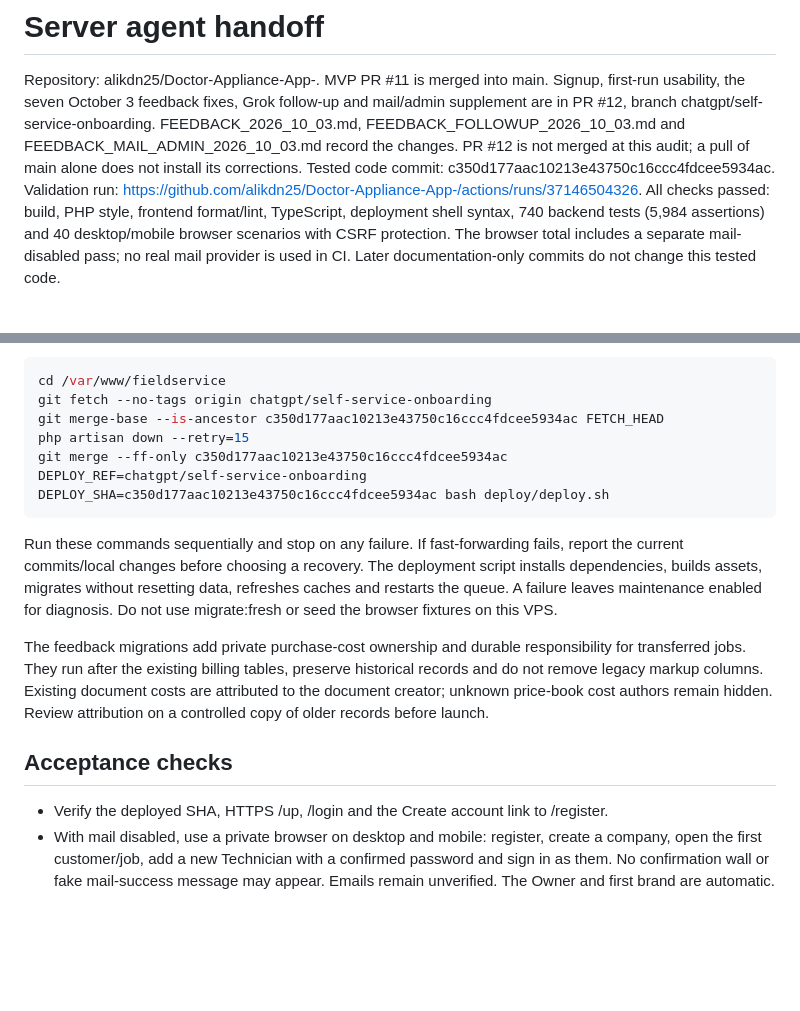
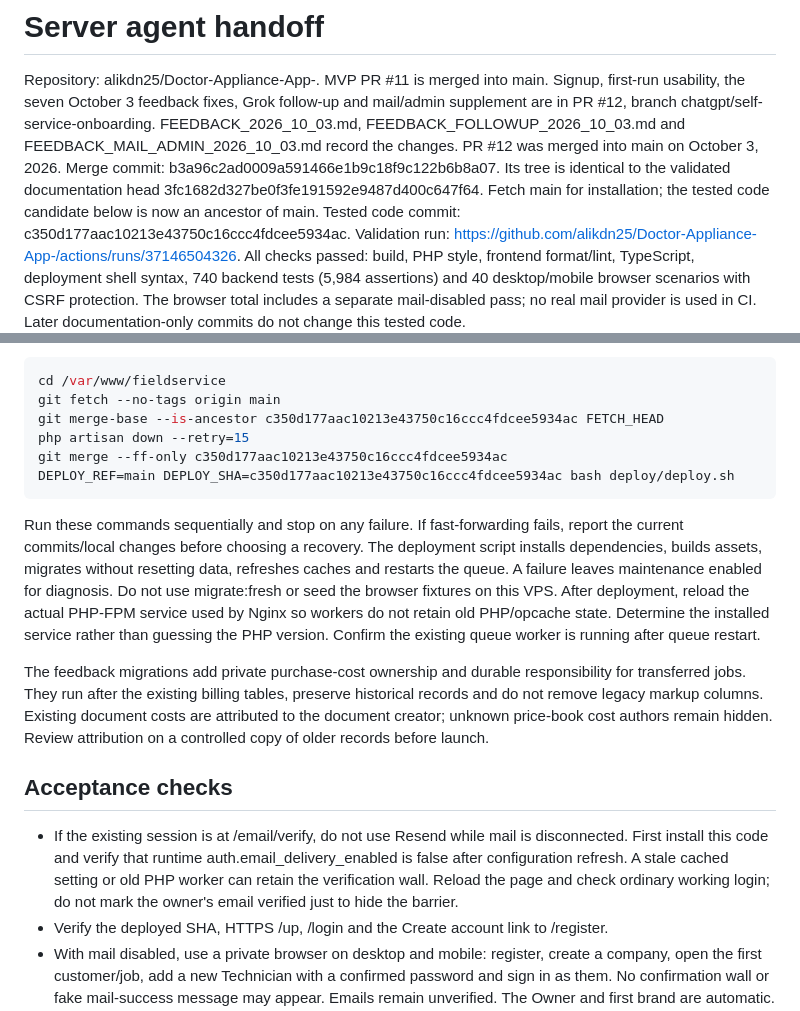
Before and after one commit to alikdn25/Doctor-Appliance-App-, a Markdown page: docs/SERVER_HANDOFF.md, 2 parts joined by grey strips. Drawn GitHub-style; blank space fills up the shorter version.

Commit message:
Update merged login fix handoff for main and mail-disabled VPS access

````diff
--- a/docs/SERVER_HANDOFF.md
+++ b/docs/SERVER_HANDOFF.md
@@ -4,8 +4,10 @@ Repository: alikdn25/Doctor-Appliance-App-. MVP PR #11 is merged into main.
 Signup, first-run usability, the seven October 3 feedback fixes, Grok follow-up and mail/admin
 supplement are in PR #12, branch chatgpt/self-service-onboarding. FEEDBACK_2026_10_03.md,
 FEEDBACK_FOLLOWUP_2026_10_03.md and FEEDBACK_MAIL_ADMIN_2026_10_03.md record the changes.
-PR #12 is not merged at this audit;
-a pull of main alone does not install its corrections.
+PR #12 was merged into main on October 3, 2026. Merge commit:
+b3a96c2ad0009a591466e1b9c18f9c122b6b8a07. Its tree is identical to the validated
+documentation head 3fc1682d327be0f3fe191592e9487d400c647f64. Fetch main for installation;
+the tested code candidate below is now an ancestor of main.
 Tested code commit: c350d177aac10213e43750c16ccc4fdcee5934ac.
 Validation run: https://github.com/alikdn25/Doctor-Appliance-App-/actions/runs/37146504326.
 All checks passed: build, PHP style, frontend format/lint, TypeScript, deployment shell syntax,
@@ -59,18 +61,20 @@ old read-only walkthrough and report deployment complete without installing this
 
 ```bash
 cd /var/www/fieldservice
-git fetch --no-tags origin chatgpt/self-service-onboarding
+git fetch --no-tags origin main
 git merge-base --is-ancestor c350d177aac10213e43750c16ccc4fdcee5934ac FETCH_HEAD
 php artisan down --retry=15
 git merge --ff-only c350d177aac10213e43750c16ccc4fdcee5934ac
-DEPLOY_REF=chatgpt/self-service-onboarding DEPLOY_SHA=c350d177aac10213e43750c16ccc4fdcee5934ac bash deploy/deploy.sh
+DEPLOY_REF=main DEPLOY_SHA=c350d177aac10213e43750c16ccc4fdcee5934ac bash deploy/deploy.sh
 ```
 
 Run these commands sequentially and stop on any failure. If fast-forwarding fails, report the
 current commits/local changes before choosing a recovery. The deployment script installs
 dependencies, builds assets, migrates without resetting data, refreshes caches and restarts the
 queue. A failure leaves maintenance enabled for diagnosis. Do not use migrate:fresh or seed the
-browser fixtures on this VPS.
+browser fixtures on this VPS. After deployment, reload the actual PHP-FPM service used by Nginx
+so workers do not retain old PHP/opcache state. Determine the installed service rather than guessing
+the PHP version. Confirm the existing queue worker is running after queue restart.
 
 The feedback migrations add private purchase-cost ownership and durable responsibility for transferred
 jobs. They run after the existing billing tables, preserve historical records and do not remove legacy
@@ -79,6 +83,10 @@ cost authors remain hidden. Review attribution on a controlled copy of older rec
 
 ## Acceptance checks
 
+- If the existing session is at /email/verify, do not use Resend while mail is disconnected. First
+  install this code and verify that runtime auth.email_delivery_enabled is false after configuration
+  refresh. A stale cached setting or old PHP worker can retain the verification wall. Reload the page
+  and check ordinary working login; do not mark the owner's email verified just to hide the barrier.
 - Verify the deployed SHA, HTTPS /up, /login and the Create account link to /register.
 - With mail disabled, use a private browser on desktop and mobile: register, create a company,
   open the first customer/job, add a new Technician with a confirmed password and sign in as them.
````
Also changed, not shown: docs/FEEDBACK_MAIL_ADMIN_2026_10_03.md (+2 -2 lines), docs/PROGRESS.md (+5 -0 lines).
